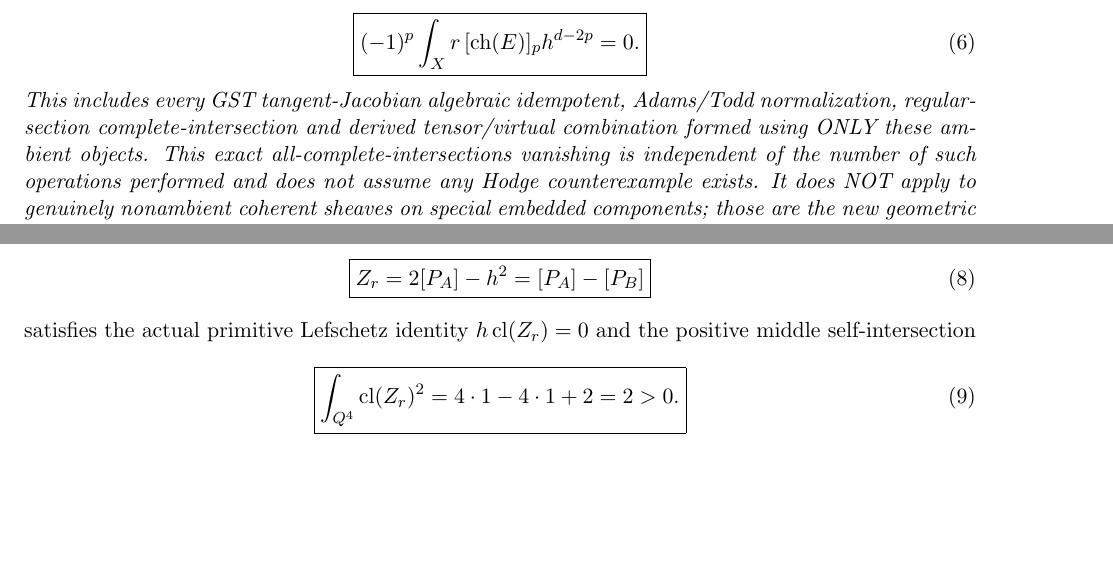
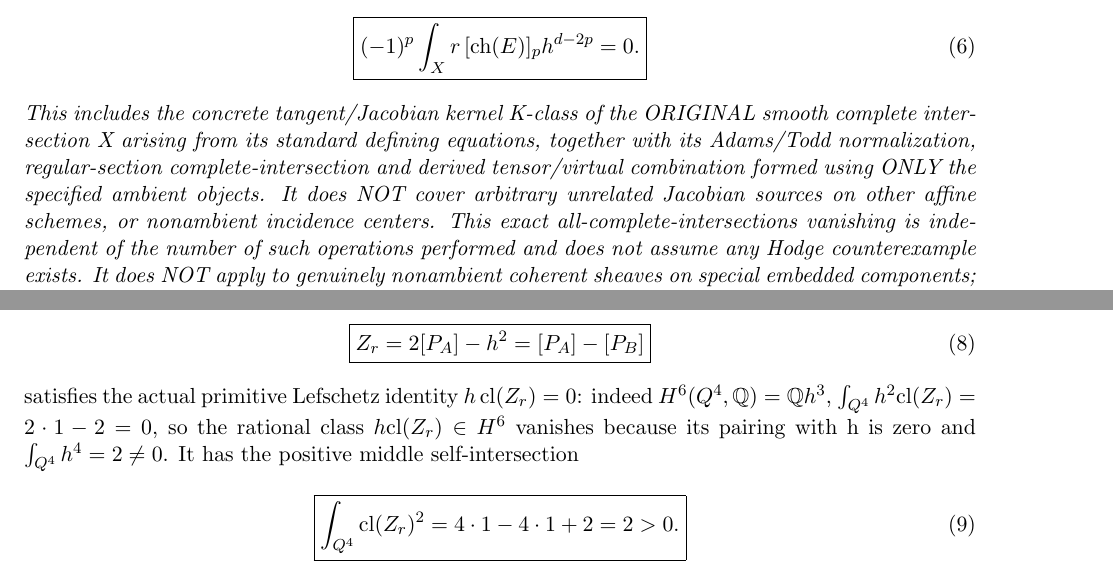
Before and after one commit to kyo-oo/HC-PROOF, a LaTeX document (research/derivations/GST_original_X_excess_component_geometry_2026-10-21.tex): two parts of pages 3 and 6 of 6 before the commit and two parts of pages 3 and 6 of 7 after it, joined at a grey line, cut so that both start at the same text, the shorter picture padded with empty space. Compiled offline with pdfLaTeX.

Commit message:
math audit: restrict Jacobian ambient vanishing to original CI sources and justify quadric primitive Lefschetz condition

```diff
--- a/research/derivations/GST_original_X_excess_component_geometry_2026-10-21.tex
+++ b/research/derivations/GST_original_X_excess_component_geometry_2026-10-21.tex
@@ -179,10 +179,14 @@ for some \(a_E\in\Q\), so
  \boxed{(-1)^p\int_Xr\, [\operatorname{ch}(E)]_p
                          h^{d-2p}=0.}            \tag{6}
 \]
-This includes every GST tangent-Jacobian algebraic
-idempotent, Adams/Todd normalization, regular-section
+This includes the concrete tangent/Jacobian kernel K-class
+of the ORIGINAL smooth complete intersection X arising
+from its standard defining equations, together with its
+Adams/Todd normalization, regular-section
 complete-intersection and derived tensor/virtual combination
-formed using ONLY these ambient objects.
+formed using ONLY the specified ambient objects.
+It does NOT cover arbitrary unrelated Jacobian sources on
+other affine schemes, or nonambient incidence centers.
 This exact all-complete-intersections vanishing is independent
 of the number of such operations performed and does not
 assume any Hodge counterexample exists.
@@ -394,7 +398,11 @@ The ACTUAL algebraic primitive rational cycle
  \boxed{Z_r=2[P_A]-h^2=[P_A]-[P_B]}               \tag{8}
 \]
 satisfies the actual primitive Lefschetz identity
-\(h\,\cl(Z_r)=0\) and the positive middle
+\(h\,\cl(Z_r)=0\): indeed \(H^6(Q^4,\Q)=\Q h^3\),
+\(\int_{Q^4} h^2\cl(Z_r)=2\cdot1-2=0\),
+so the rational class \(h\cl(Z_r)\in H^6\)
+vanishes because its pairing with h is zero
+and \(\int_{Q^4}h^4=2\ne0\). It has the positive middle
 self-intersection
 \[
  \boxed{\int_{Q^4}\cl(Z_r)^2
```
Also changed, not shown: research/derivations/GST_original_X_excess_component_geometry_2026-10-21.tex (2 more changed lines).
